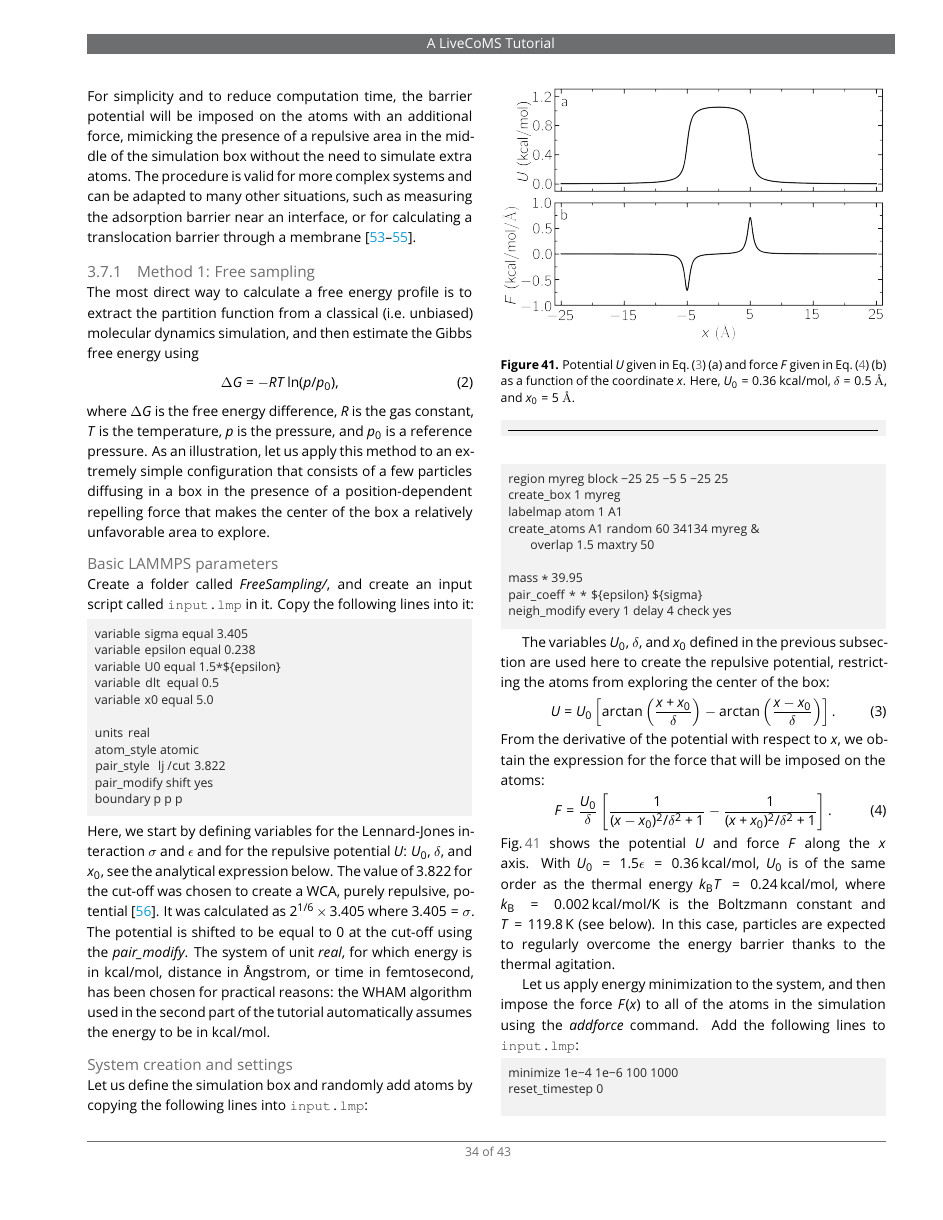
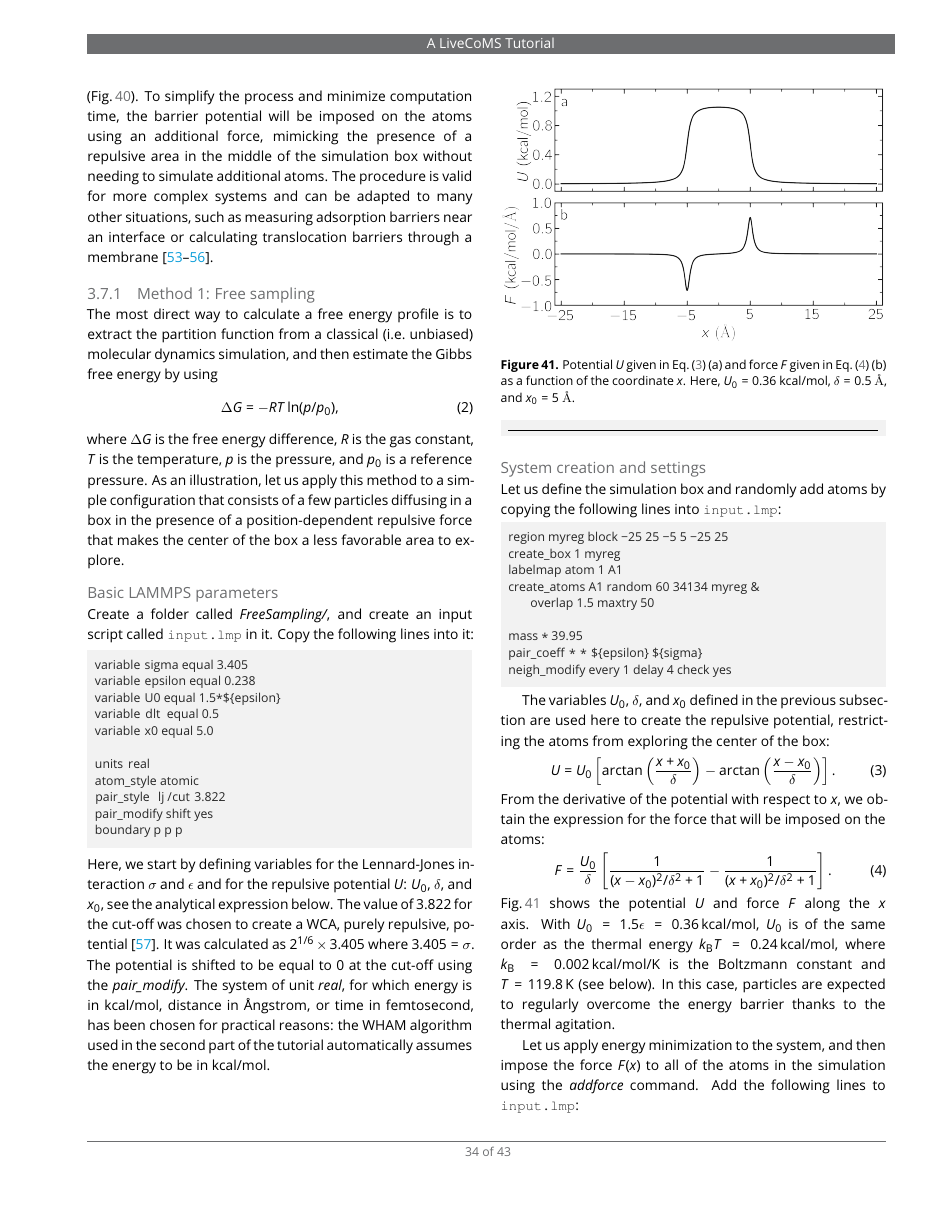
Before and after one commit to lammpstutorials/lammpstutorials-article, a LaTeX document (lammps-tutorials.tex): page 34 of 43. Compiled offline with pdfLaTeX.

Commit message:
started cleaning tutorial 7

```diff
--- a/lammps-tutorials.tex
+++ b/lammps-tutorials.tex
@@ -3544,26 +3544,26 @@ of particles across a barrier potential using two methods: free sampling and
 umbrella sampling \cite{kastner2011umbrella, allen2017computer, frenkel2023understanding} (Fig.\,\ref{fig:US}).
-For simplicity and to reduce computation time, the barrier potential will be
-imposed on the atoms with an additional force, mimicking the presence of a repulsive
-area in the middle of the simulation box without the need to simulate extra atoms.
+To simplify the process and minimize computation time, the barrier potential will be
+imposed on the atoms using an additional force, mimicking the presence of a repulsive
+area in the middle of the simulation box without needing to simulate additional atoms.
 The procedure is valid for more complex systems and can be adapted to many other
-situations, such as measuring the adsorption barrier near an interface, or for
-calculating a translocation barrier through a membrane
-\cite{wilson1997adsorption, makarov2009computer, gravelle2021adsorption}.
+situations, such as measuring adsorption barriers near an interface or calculating
+translocation barriers through a membrane
+\cite{wilson1997adsorption, makarov2009computer, gravelle2021adsorption, loche2022molecular}.
 
 \subsubsection{Method 1: Free sampling}
 The most direct way to calculate a free energy profile is to extract the partition
 function from a classical (i.e.~unbiased) molecular dynamics simulation, and
-then estimate the Gibbs free energy using
+then estimate the Gibbs free energy by using
 \begin{equation}
 \Delta G = -RT \ln(p/p_0),
 \label{eq:G}
 \end{equation}
 where $\Delta G$ is the free energy difference, $R$ is the gas constant, $T$
 is the temperature, $p$ is the pressure, and $p_0$ is a reference pressure.
-As an illustration, let us apply this method to an extremely simple configuration
+As an illustration, let us apply this method to a simple configuration
 that consists of a few particles diffusing in a box in the presence of a
-position-dependent repelling force that makes the center of the box a relatively
-unfavorable area to explore.
+position-dependent repulsive force that makes the center of the box a less
+favorable area to explore.
 
 \paragraph{Basic LAMMPS parameters}
 \noindent Create a folder called \textit{FreeSampling/}, and create an input
```
Also changed, not shown: journal-article.bib (+11 -0 lines), lammps-tutorials.tex (2 more changed lines), 1 other file.
